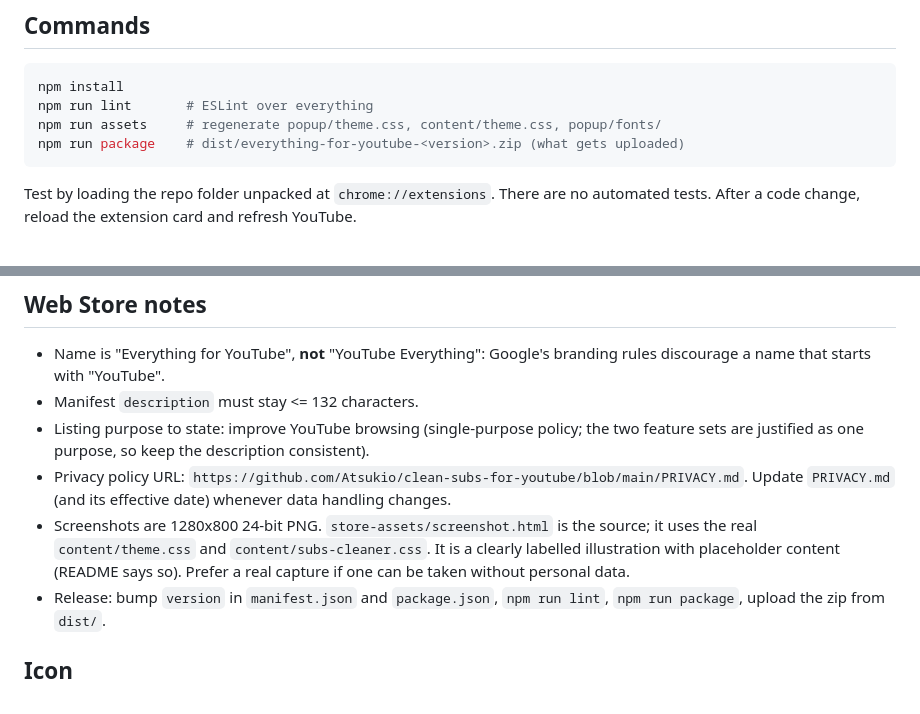
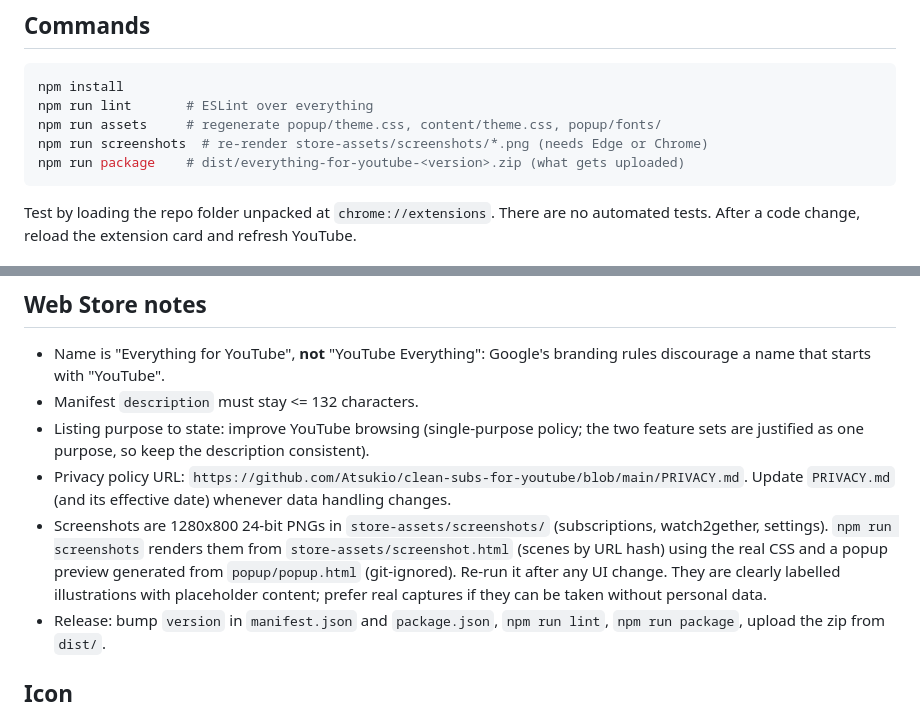
Before and after one commit to Atsukio/clean-subs-for-youtube, a Markdown page: AGENTS.md, 2 parts joined by grey strips. GitHub-like rendering.

````diff
--- a/AGENTS.md
+++ b/AGENTS.md
@@ -47,6 +47,7 @@ dist/                    build output, git-ignored
 npm install
 npm run lint       # ESLint over everything
 npm run assets     # regenerate popup/theme.css, content/theme.css, popup/fonts/
+npm run screenshots  # re-render store-assets/screenshots/*.png (needs Edge or Chrome)
 npm run package    # dist/everything-for-youtube-<version>.zip (what gets uploaded)
 ```
 
@@ -116,9 +117,11 @@ with **Roboto**.
   are justified as one purpose, so keep the description consistent).
 - Privacy policy URL: `https://github.com/Atsukio/clean-subs-for-youtube/blob/main/PRIVACY.md`.
   Update `PRIVACY.md` (and its effective date) whenever data handling changes.
-- Screenshots are 1280x800 24-bit PNG. `store-assets/screenshot.html` is the source; it uses the real
-  `content/theme.css` and `content/subs-cleaner.css`. It is a clearly labelled illustration with
-  placeholder content (README says so). Prefer a real capture if one can be taken without personal data.
+- Screenshots are 1280x800 24-bit PNGs in `store-assets/screenshots/` (subscriptions, watch2gether,
+  settings). `npm run screenshots` renders them from `store-assets/screenshot.html` (scenes by URL hash) using
+  the real CSS and a popup preview generated from `popup/popup.html` (git-ignored). Re-run it after any UI
+  change. They are clearly labelled illustrations with placeholder content; prefer real captures if they can be
+  taken without personal data.
 - Release: bump `version` in `manifest.json` and `package.json`, `npm run lint`, `npm run package`,
   upload the zip from `dist/`.
 
````
Also changed, not shown: README.md (+1 -1 lines), store-assets/LISTING.md (+7 -2 lines), store-assets/screenshots/01-subscriptions.png (renamed from store-assets/screenshot-1280x800.png), store-assets/screenshots/02-watch2gether.png (added), store-assets/screenshots/03-settings.png (added), 4 other files.
